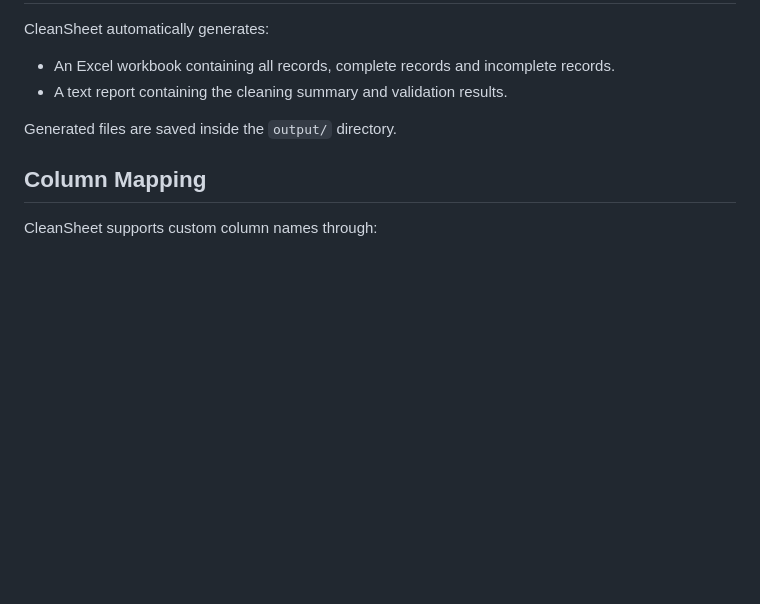
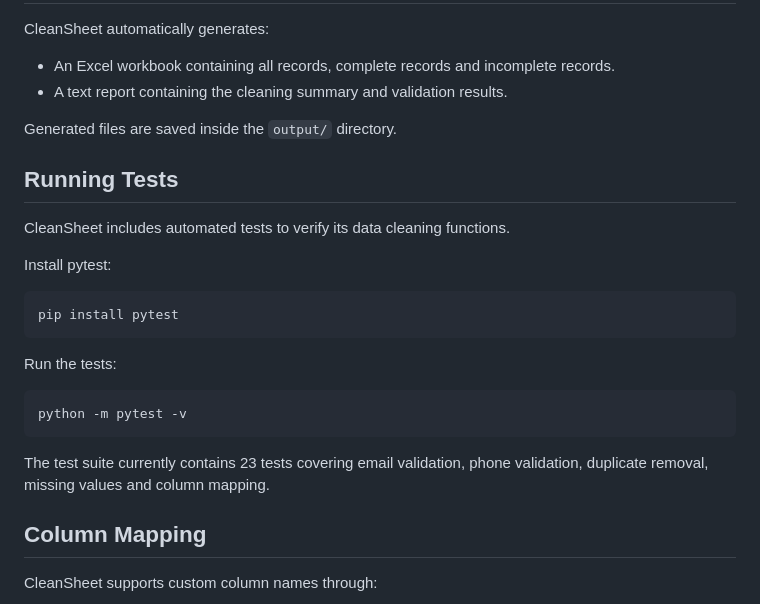
Before and after one commit to aryasinha2217/Excel-Data-Cleaning-Automation, a Markdown page: README.md, the part around one of its changes. Rendered like a GitHub page; blank space fills up the shorter version.

````diff
--- a/README.md
+++ b/README.md
@@ -100,6 +109,24 @@ CleanSheet automatically generates:
 
 Generated files are saved inside the `output/` directory.
 
+## Running Tests
+
+CleanSheet includes automated tests to verify its data cleaning functions.
+
+Install pytest:
+
+```bash
+pip install pytest
+```
+
+Run the tests:
+
+```bash
+python -m pytest -v
+```
+
+The test suite currently contains 23 tests covering email validation, phone validation, duplicate removal, missing values and column mapping.
+
 ## Column Mapping
 
 CleanSheet supports custom column names through:
````
Also changed, not shown: other parts of README.md (+23 -8 lines), screenshots/column-mapping.png (renamed from screenshots/column mapping.png), screenshots/excel-complete-records.png (added), screenshots/excel-incomplete-records.png (added), screenshots/excel-output.png (renamed from screenshots/excel output.png), screenshots/terimnal-summary.png (renamed from screenshots/terimnal summary.png), screenshots/terminal-cleaning.png (renamed from screenshots/terminal cleaning.png), 3 other files.
